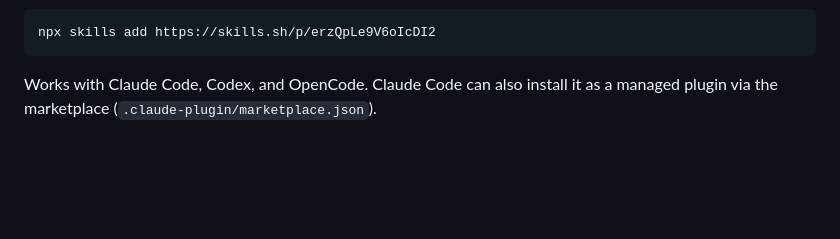
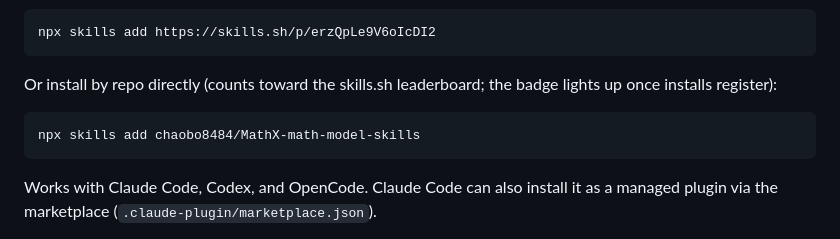
Before and after one commit to chaobo8484/MathX-math-model-skills, a Markdown page: README.en.md, the part around one of its changes. Rendered like a GitHub page; blank space fills up the shorter version.

````diff
--- a/README.en.md
+++ b/README.en.md
@@ -16,6 +16,12 @@ They are based on years of mathematical modeling and competition experience (MCM
 
 ```bash
 npx skills add https://skills.sh/p/erzQpLe9V6oIcDI2
+```
+
+Or install by repo directly (counts toward the skills.sh leaderboard; the badge lights up once installs register):
+
+```bash
+npx skills add chaobo8484/MathX-math-model-skills
 ```
 
 Works with Claude Code, Codex, and OpenCode. Claude Code can also install it as a managed plugin via the marketplace (`.claude-plugin/marketplace.json`).
````
Also changed, not shown: other parts of README.en.md (+1 -1 lines), README.md (+7 -1 lines).
